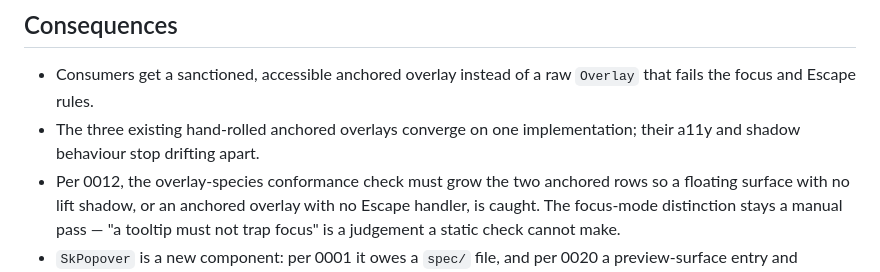
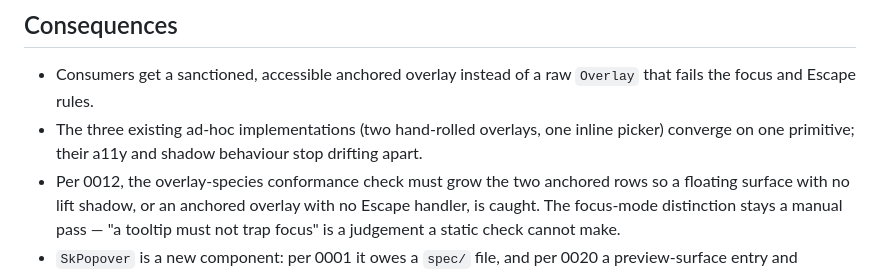
Before and after one commit to christophercuongkim/seakim-design-system, a Markdown page: decisions/0022-anchored-popover-species.md, the part around the change. GitHub-like rendering.

```diff
--- a/decisions/0022-anchored-popover-species.md
+++ b/decisions/0022-anchored-popover-species.md
@@ -71,8 +71,8 @@ inline calendar onto the primitive — none carries its own `OverlayPortal` plum
 
 - Consumers get a sanctioned, accessible anchored overlay instead of a raw `Overlay`
   that fails the focus and Escape rules.
-- The three existing hand-rolled anchored overlays converge on one implementation;
-  their a11y and shadow behaviour stop drifting apart.
+- The three existing ad-hoc implementations (two hand-rolled overlays, one inline picker)
+  converge on one primitive; their a11y and shadow behaviour stop drifting apart.
 - Per 0012, the overlay-species conformance check must grow the two anchored rows so a
   floating surface with no lift shadow, or an anchored overlay with no Escape handler, is
   caught. The focus-mode distinction stays a manual pass — "a tooltip must not trap
```
Also changed, not shown: decisions/0025-progressive-disclosure-metadata.md (+7 -7 lines).
